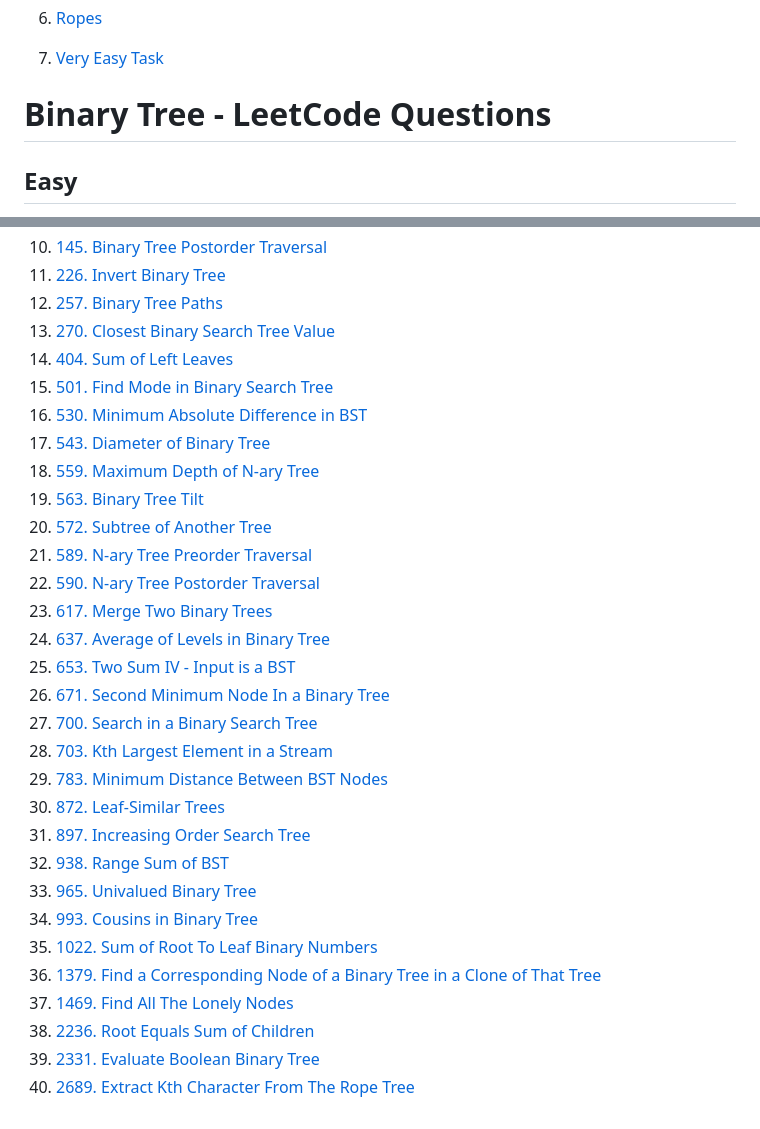
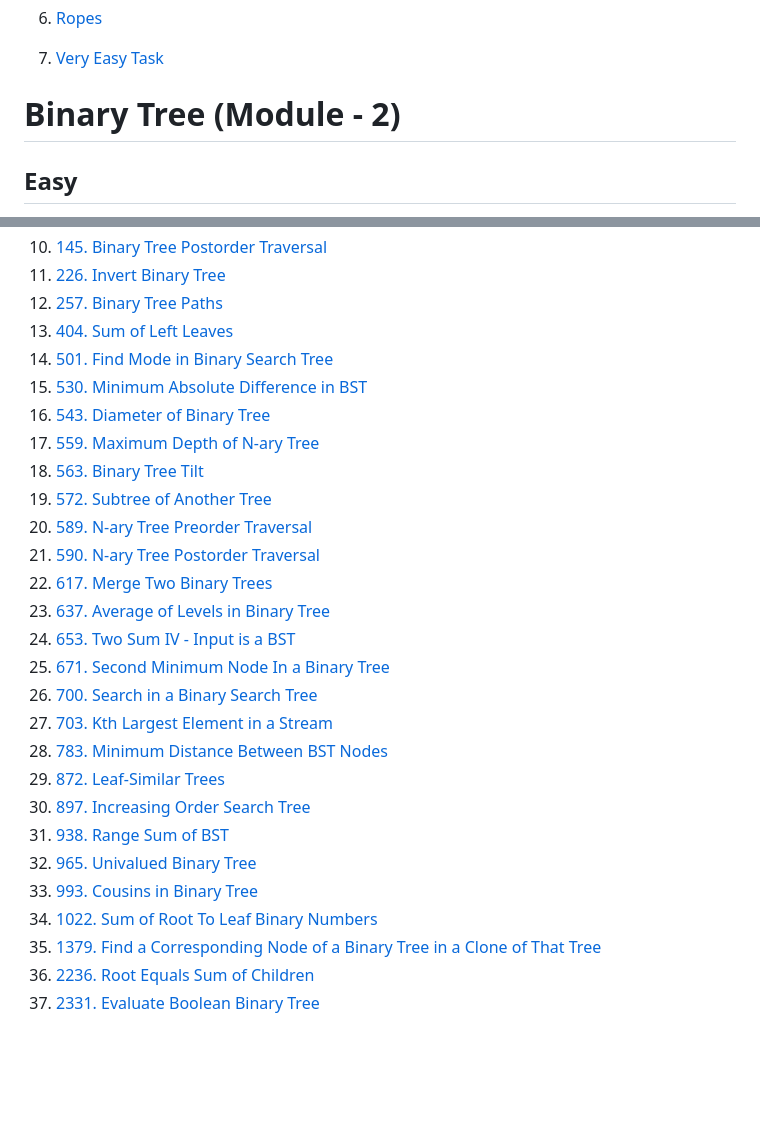
Before and after one commit to devesh95official/MSOT_DSA301_2026, a Markdown page: HomeWork.md, 2 parts joined by grey strips. Rendered like a GitHub page; blank space fills up the shorter version.

Commit message:
Revise Binary Tree section title and questions order
Updated the title of the Binary Tree section and reordered the list of LeetCode questions.

```diff
--- a/HomeWork.md
+++ b/HomeWork.md
@@ -26,7 +26,7 @@
 
 7. [Very Easy Task](https://codeforces.com/edu/course/2/lesson/6/2/practice/contest/283932/problem/C)
 
-# Binary Tree - LeetCode Questions
+# Binary Tree (Module - 2)
 
 ## Easy
 
@@ -42,31 +42,28 @@
 10. [145. Binary Tree Postorder Traversal](https://leetcode.com/problems/binary-tree-postorder-traversal/)
 11. [226. Invert Binary Tree](https://leetcode.com/problems/invert-binary-tree/)
 12. [257. Binary Tree Paths](https://leetcode.com/problems/binary-tree-paths/)
-13. [270. Closest Binary Search Tree Value](https://leetcode.com/problems/closest-binary-search-tree-value/)
-14. [404. Sum of Left Leaves](https://leetcode.com/problems/sum-of-left-leaves/)
-15. [501. Find Mode in Binary Search Tree](https://leetcode.com/problems/find-mode-in-binary-search-tree/)
-16. [530. Minimum Absolute Difference in BST](https://leetcode.com/problems/minimum-absolute-difference-in-bst/)
-17. [543. Diameter of Binary Tree](https://leetcode.com/problems/diameter-of-binary-tree/)
-18. [559. Maximum Depth of N-ary Tree](https://leetcode.com/problems/maximum-depth-of-n-ary-tree/)
-19. [563. Binary Tree Tilt](https://leetcode.com/problems/binary-tree-tilt/)
-20. [572. Subtree of Another Tree](https://leetcode.com/problems/subtree-of-another-tree/)
-21. [589. N-ary Tree Preorder Traversal](https://leetcode.com/problems/n-ary-tree-preorder-traversal/)
-22. [590. N-ary Tree Postorder Traversal](https://leetcode.com/problems/n-ary-tree-postorder-traversal/)
-23. [617. Merge Two Binary Trees](https://leetcode.com/problems/merge-two-binary-trees/)
-24. [637. Average of Levels in Binary Tree](https://leetcode.com/problems/average-of-levels-in-binary-tree/)
-25. [653. Two Sum IV - Input is a BST](https://leetcode.com/problems/two-sum-iv-input-is-a-bst/)
-26. [671. Second Minimum Node In a Binary Tree](https://leetcode.com/problems/second-minimum-node-in-a-binary-tree/)
-27. [700. Search in a Binary Search Tree](https://leetcode.com/problems/search-in-a-binary-search-tree/)
-28. [703. Kth Largest Element in a Stream](https://leetcode.com/problems/kth-largest-element-in-a-stream/)
-29. [783. Minimum Distance Between BST Nodes](https://leetcode.com/problems/minimum-distance-between-bst-nodes/)
-30. [872. Leaf-Similar Trees](https://leetcode.com/problems/leaf-similar-trees/)
-31. [897. Increasing Order Search Tree](https://leetcode.com/problems/increasing-order-search-tree/)
-32. [938. Range Sum of BST](https://leetcode.com/problems/range-sum-of-bst/)
-33. [965. Univalued Binary Tree](https://leetcode.com/problems/univalued-binary-tree/)
-34. [993. Cousins in Binary Tree](https://leetcode.com/problems/cousins-in-binary-tree/)
-35. [1022. Sum of Root To Leaf Binary Numbers](https://leetcode.com/problems/sum-of-root-to-leaf-binary-numbers/)
-36. [1379. Find a Corresponding Node of a Binary Tree in a Clone of That Tree](https://leetcode.com/problems/find-a-corresponding-node-of-a-binary-tree-in-a-clone-of-that-tree/)
-37. [1469. Find All The Lonely Nodes](https://leetcode.com/problems/find-all-the-lonely-nodes/)
-38. [2236. Root Equals Sum of Children](https://leetcode.com/problems/root-equals-sum-of-children/)
-39. [2331. Evaluate Boolean Binary Tree](https://leetcode.com/problems/evaluate-boolean-binary-tree/)
-40. [2689. Extract Kth Character From The Rope Tree](https://leetcode.com/problems/extract-kth-character-from-the-rope-tree/)
+13. [404. Sum of Left Leaves](https://leetcode.com/problems/sum-of-left-leaves/)
+14. [501. Find Mode in Binary Search Tree](https://leetcode.com/problems/find-mode-in-binary-search-tree/)
+15. [530. Minimum Absolute Difference in BST](https://leetcode.com/problems/minimum-absolute-difference-in-bst/)
+16. [543. Diameter of Binary Tree](https://leetcode.com/problems/diameter-of-binary-tree/)
+17. [559. Maximum Depth of N-ary Tree](https://leetcode.com/problems/maximum-depth-of-n-ary-tree/)
+18. [563. Binary Tree Tilt](https://leetcode.com/problems/binary-tree-tilt/)
+19. [572. Subtree of Another Tree](https://leetcode.com/problems/subtree-of-another-tree/)
+20. [589. N-ary Tree Preorder Traversal](https://leetcode.com/problems/n-ary-tree-preorder-traversal/)
+21. [590. N-ary Tree Postorder Traversal](https://leetcode.com/problems/n-ary-tree-postorder-traversal/)
+22. [617. Merge Two Binary Trees](https://leetcode.com/problems/merge-two-binary-trees/)
+23. [637. Average of Levels in Binary Tree](https://leetcode.com/problems/average-of-levels-in-binary-tree/)
+24. [653. Two Sum IV - Input is a BST](https://leetcode.com/problems/two-sum-iv-input-is-a-bst/)
+25. [671. Second Minimum Node In a Binary Tree](https://leetcode.com/problems/second-minimum-node-in-a-binary-tree/)
+26. [700. Search in a Binary Search Tree](https://leetcode.com/problems/search-in-a-binary-search-tree/)
+27. [703. Kth Largest Element in a Stream](https://leetcode.com/problems/kth-largest-element-in-a-stream/)
+28. [783. Minimum Distance Between BST Nodes](https://leetcode.com/problems/minimum-distance-between-bst-nodes/)
+29. [872. Leaf-Similar Trees](https://leetcode.com/problems/leaf-similar-trees/)
+30. [897. Increasing Order Search Tree](https://leetcode.com/problems/increasing-order-search-tree/)
+31. [938. Range Sum of BST](https://leetcode.com/problems/range-sum-of-bst/)
+32. [965. Univalued Binary Tree](https://leetcode.com/problems/univalued-binary-tree/)
+33. [993. Cousins in Binary Tree](https://leetcode.com/problems/cousins-in-binary-tree/)
+34. [1022. Sum of Root To Leaf Binary Numbers](https://leetcode.com/problems/sum-of-root-to-leaf-binary-numbers/)
+35. [1379. Find a Corresponding Node of a Binary Tree in a Clone of That Tree](https://leetcode.com/problems/find-a-corresponding-node-of-a-binary-tree-in-a-clone-of-that-tree/)
+36. [2236. Root Equals Sum of Children](https://leetcode.com/problems/root-equals-sum-of-children/)
+37. [2331. Evaluate Boolean Binary Tree](https://leetcode.com/problems/evaluate-boolean-binary-tree/)
```
